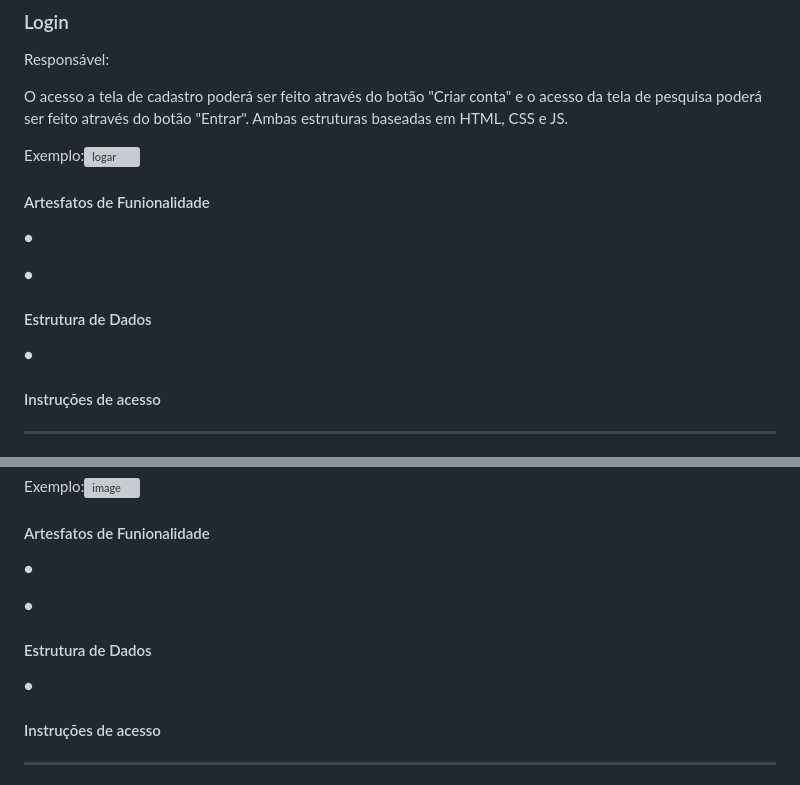
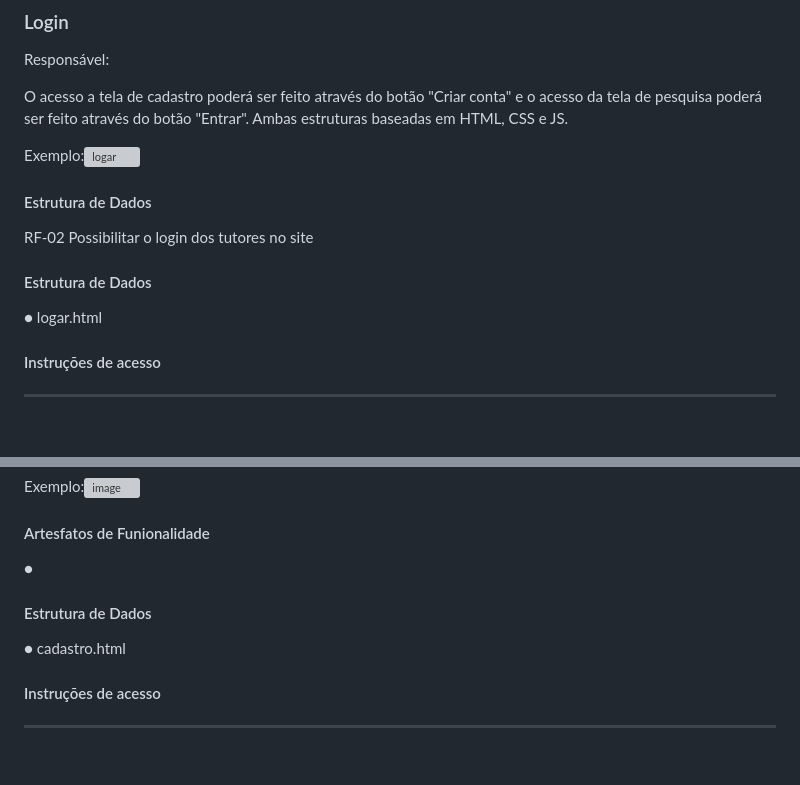
Before and after one commit to ICEI-PUC-Minas-PMV-ADS/pmv-ads-2024-e1-proj-web-t15-vetease, a Markdown page: docs/06-Programação de Funcionalidades.md, 2 parts joined by grey strips. Drawn GitHub-style; blank space fills up the shorter version; grey boxes are pictures that could not be loaded.

```diff
--- a/docs/06-Programação de Funcionalidades.md
+++ b/docs/06-Programação de Funcionalidades.md
@@ -43,16 +40,13 @@ O acesso a tela de cadastro poderá ser feito através do botão "Criar conta"
 
 Exemplo:![logar](https://github.com/ICEI-PUC-Minas-PMV-ADS/pmv-ads-2024-e1-proj-web-t15-vetease/assets/166762561/a9e2aac4-44b2-45d7-a3b5-61ccac161477)
 
+#### Estrutura de Dados
 
-#### Artesfatos de Funionalidade
-
-●
-
-●
+RF-02	Possibilitar o login dos tutores no site
 
 #### Estrutura de Dados
 
-●
+● logar.html
 
 #### Instruções de acesso
 
@@ -71,11 +65,9 @@ Exemplo:![image](https://github.com/ICEI-PUC-Minas-PMV-ADS/pmv-ads-2024-e1-proj-
 
 ●
 
-●
-
 #### Estrutura de Dados
 
-●
+● cadastro.html
 
 #### Instruções de acesso
 
```
Also changed, not shown: other parts of docs/06-Programação de Funcionalidades.md (+0 -3 lines).
